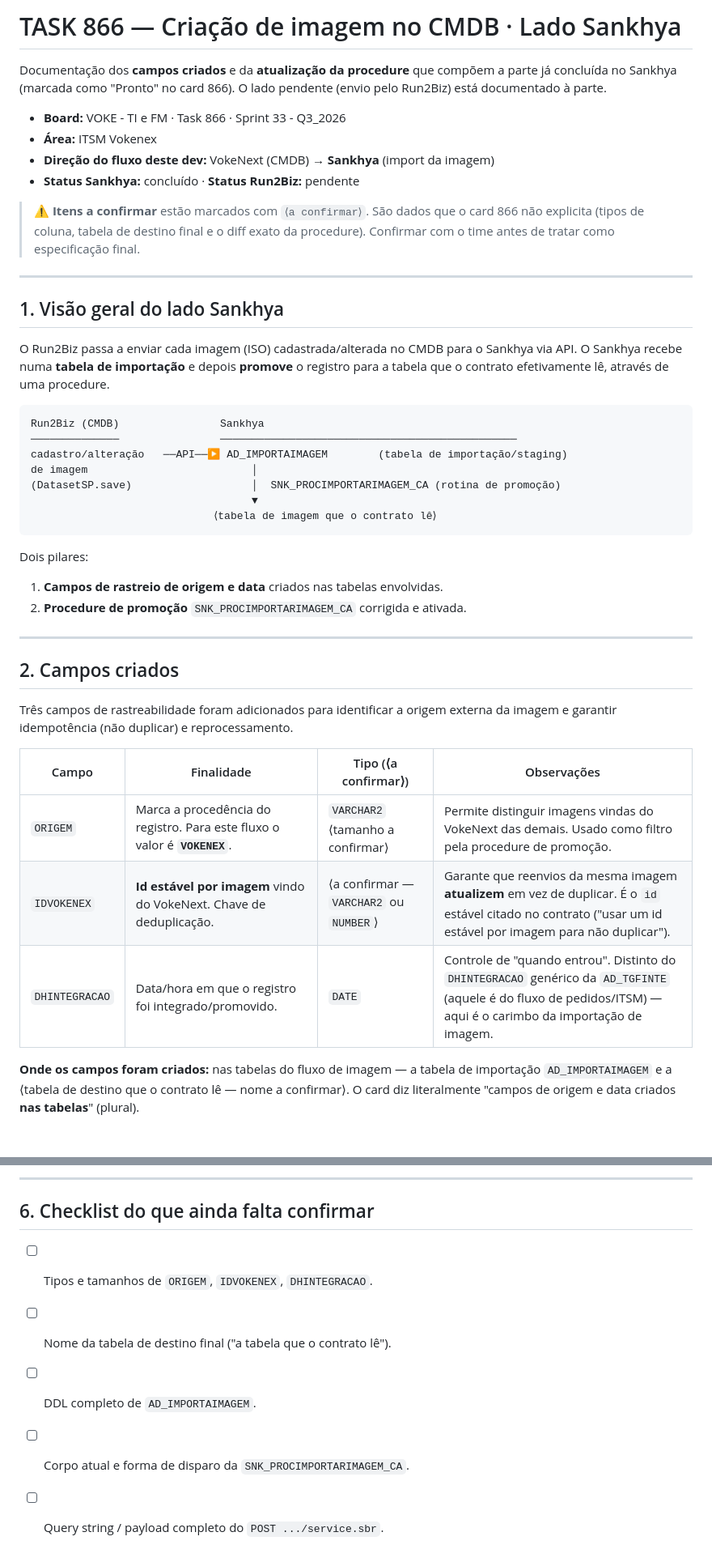
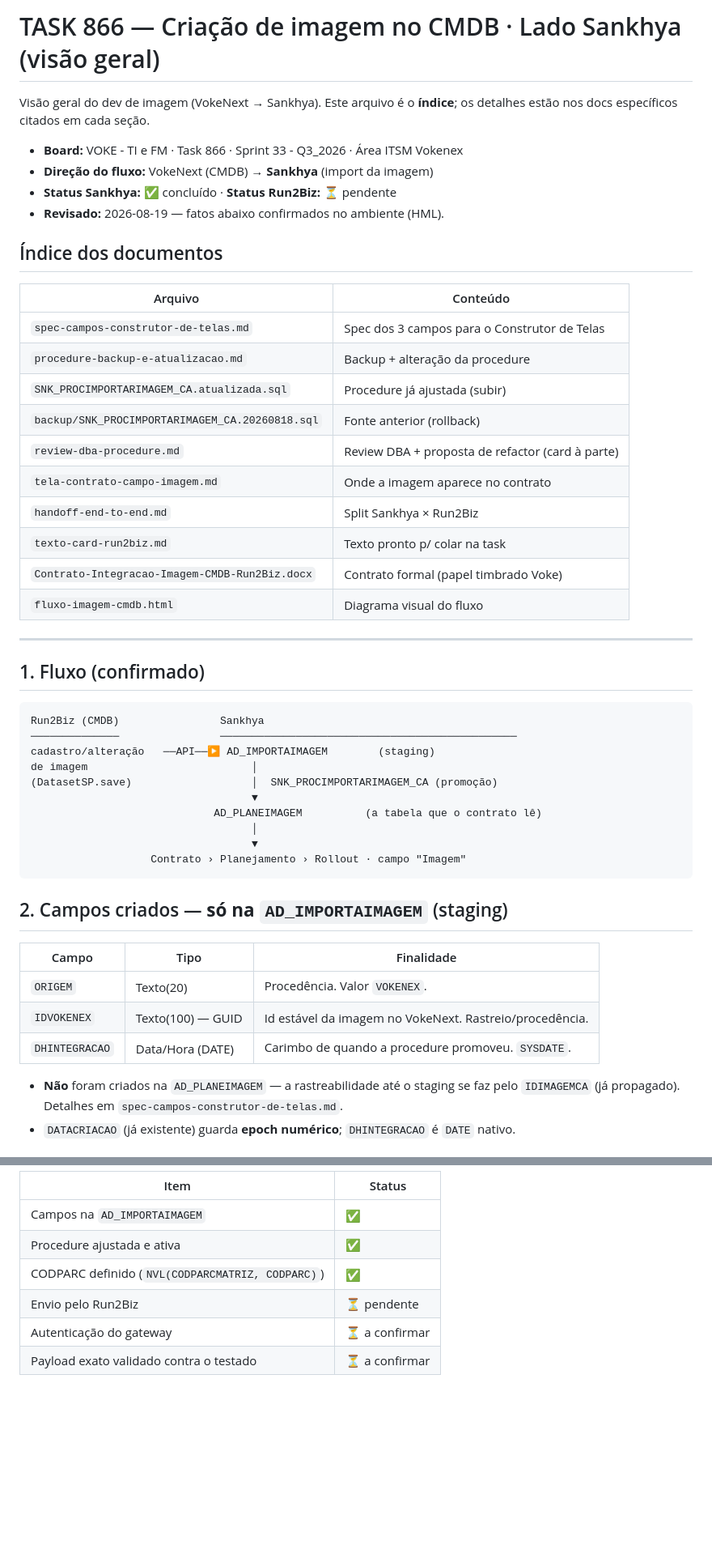
Before and after one commit to victorfeer/Claude-Repos, a Markdown page: docs/task-866-imagem-cmdb/campos-e-procedure.md, 2 parts joined by grey strips. Shown at 81% size. Drawn GitHub-style; blank space fills up the shorter version.

````diff
--- a/docs/task-866-imagem-cmdb/campos-e-procedure.md
+++ b/docs/task-866-imagem-cmdb/campos-e-procedure.md
@@ -1,55 +1,54 @@
-# TASK 866 — Criação de imagem no CMDB · Lado Sankhya
+# TASK 866 — Criação de imagem no CMDB · Lado Sankhya (visão geral)
 
-Documentação dos **campos criados** e da **atualização da procedure** que compõem a
-parte já concluída no Sankhya (marcada como "Pronto" no card 866). O lado pendente
-(envio pelo Run2Biz) está documentado à parte.
+Visão geral do dev de imagem (VokeNext → Sankhya). Este arquivo é o **índice**; os
+detalhes estão nos docs específicos citados em cada seção.
 
-- **Board:** VOKE - TI e FM · Task 866 · Sprint 33 - Q3_2026
-- **Área:** ITSM Vokenex
-- **Direção do fluxo deste dev:** VokeNext (CMDB) → **Sankhya** (import da imagem)
-- **Status Sankhya:** concluído · **Status Run2Biz:** pendente
+- **Board:** VOKE - TI e FM · Task 866 · Sprint 33 - Q3_2026 · Área ITSM Vokenex
+- **Direção do fluxo:** VokeNext (CMDB) → **Sankhya** (import da imagem)
+- **Status Sankhya:** ✅ concluído · **Status Run2Biz:** ⏳ pendente
+- **Revisado:** 2026-08-19 — fatos abaixo confirmados no ambiente (HML).
 
-> ⚠️ **Itens a confirmar** estão marcados com `⟨a confirmar⟩`. São dados que o card
-> 866 não explicita (tipos de coluna, tabela de destino final e o diff exato da
-> procedure). Confirmar com o time antes de tratar como especificação final.
+## Índice dos documentos
+
+| Arquivo | Conteúdo |
+|---|---|
+| `spec-campos-construtor-de-telas.md` | Spec dos 3 campos para o Construtor de Telas |
+| `procedure-backup-e-atualizacao.md` | Backup + alteração da procedure |
+| `SNK_PROCIMPORTARIMAGEM_CA.atualizada.sql` | Procedure já ajustada (subir) |
+| `backup/SNK_PROCIMPORTARIMAGEM_CA.20260818.sql` | Fonte anterior (rollback) |
+| `review-dba-procedure.md` | Review DBA + proposta de refactor (card à parte) |
+| `tela-contrato-campo-imagem.md` | Onde a imagem aparece no contrato |
+| `handoff-end-to-end.md` | Split Sankhya × Run2Biz |
+| `texto-card-run2biz.md` | Texto pronto p/ colar na task |
+| `Contrato-Integracao-Imagem-CMDB-Run2Biz.docx` | Contrato formal (papel timbrado Voke) |
+| `fluxo-imagem-cmdb.html` | Diagrama visual do fluxo |
 
 ---
 
-## 1. Visão geral do lado Sankhya
-
-O Run2Biz passa a enviar cada imagem (ISO) cadastrada/alterada no CMDB para o
-Sankhya via API. O Sankhya recebe numa **tabela de importação** e depois **promove**
-o registro para a tabela que o contrato efetivamente lê, através de uma procedure.
+## 1. Fluxo (confirmado)
 
 ```
 Run2Biz (CMDB)                Sankhya
 ──────────────                ───────────────────────────────────────────────
-cadastro/alteração   ──API──▶ AD_IMPORTAIMAGEM        (tabela de importação/staging)
+cadastro/alteração   ──API──▶ AD_IMPORTAIMAGEM        (staging)
 de imagem                          │
-(DatasetSP.save)                   │  SNK_PROCIMPORTARIMAGEM_CA (rotina de promoção)
+(DatasetSP.save)                   │  SNK_PROCIMPORTARIMAGEM_CA (promoção)
                                    ▼
-                             ⟨tabela de imagem que o contrato lê⟩
+                             AD_PLANEIMAGEM          (a tabela que o contrato lê)
+                                   │
+                                   ▼
+                   Contrato › Planejamento › Rollout · campo "Imagem"
 ```
 
-Dois pilares:
-1. **Campos de rastreio de origem e data** criados nas tabelas envolvidas.
-2. **Procedure de promoção** `SNK_PROCIMPORTARIMAGEM_CA` corrigida e ativada.
+## 2. Campos criados — **só na `AD_IMPORTAIMAGEM`** (staging)
 
----
+| Campo | Tipo | Finalidade |
+|---|---|---|
+| `ORIGEM` | Texto(20) | Procedência. Valor `VOKENEX`. |
+| `IDVOKENEX` | Texto(100) — GUID | Id estável da imagem no VokeNext. Rastreio/procedência. |
+| `DHINTEGRACAO` | Data/Hora (DATE) | Carimbo de quando a procedure promoveu. `SYSDATE`. |
 
-## 2. Campos criados
+- **Não** foram criados na `AD_PLANEIMAGEM` — a rastreabilidade até o staging se faz
+  pelo `IDIMAGEMCA` (já propagado). Detalhes em `spec-campos-construtor-de-telas.md`.
+- `DATACRIACAO` (já existente) guarda **epoch numérico**; `DHINTEGRACAO` é `DATE` nativo.
 
-Três campos de rastreabilidade foram adicionados para identificar a origem
-externa da imagem e garantir idempotência (não duplicar) e reprocessamento.
-
-| Campo | Finalidade | Tipo (⟨a confirmar⟩) | Observações |
-|---|---|---|---|
-| `ORIGEM` | Marca a procedência do registro. Para este fluxo o valor é **`VOKENEX`**. | `VARCHAR2` ⟨tamanho a confirmar⟩ | Permite distinguir imagens vindas do VokeNext das demais. Usado como filtro pela procedure de promoção. |
-| `IDVOKENEX` | **Id estável por imagem** vindo do VokeNext. Chave de deduplicação. | ⟨a confirmar — `VARCHAR2` ou `NUMBER`⟩ | Garante que reenvios da mesma imagem **atualizem** em vez de duplicar. É o `id` estável citado no contrato ("usar um id estável por imagem para não duplicar"). |
-| `DHINTEGRACAO` | Data/hora em que o registro foi integrado/promovido. | `DATE` | Controle de "quando entrou". Distinto do `DHINTEGRACAO` genérico da `AD_TGFINTE` (aquele é do fluxo de pedidos/ITSM) — aqui é o carimbo da importação de imagem. |
-
-**Onde os campos foram criados:** nas tabelas do fluxo de imagem — a tabela de
-importação `AD_IMPORTAIMAGEM` e a ⟨tabela de destino que o contrato lê — nome a
-confirmar⟩. O card diz literalmente "campos de origem e data criados **nas
-tabelas**" (plural).
-
@@ -117,10 +77,9 @@ que foi corrigido. Para fechar esta documentação, confirmar:
 
----
-
-## 6. Checklist do que ainda falta confirmar
-
-- [ ] Tipos e tamanhos de `ORIGEM`, `IDVOKENEX`, `DHINTEGRACAO`.
-- [ ] Nome da tabela de destino final ("a tabela que o contrato lê").
-- [ ] DDL completo de `AD_IMPORTAIMAGEM`.
-- [ ] Corpo atual e forma de disparo da `SNK_PROCIMPORTARIMAGEM_CA`.
-- [ ] Query string / payload completo do `POST .../service.sbr`.
+| Item | Status |
+|---|---|
+| Campos na `AD_IMPORTAIMAGEM` | ✅ |
+| Procedure ajustada e ativa | ✅ |
+| CODPARC definido (`NVL(CODPARCMATRIZ, CODPARC)`) | ✅ |
+| Envio pelo Run2Biz | ⏳ pendente |
+| Autenticação do gateway | ⏳ a confirmar |
+| Payload exato validado contra o testado | ⏳ a confirmar |
````
Also changed, not shown: other parts of docs/task-866-imagem-cmdb/campos-e-procedure.md (+14 -53 lines), docs/task-866-imagem-cmdb/spec-campos-construtor-de-telas.md (+17 -17 lines).
